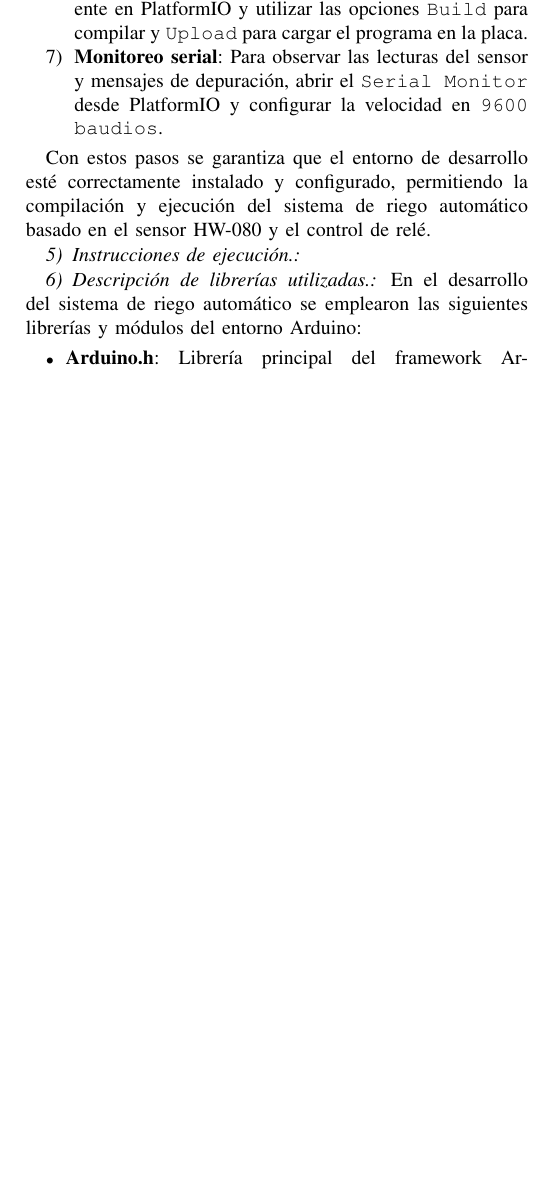
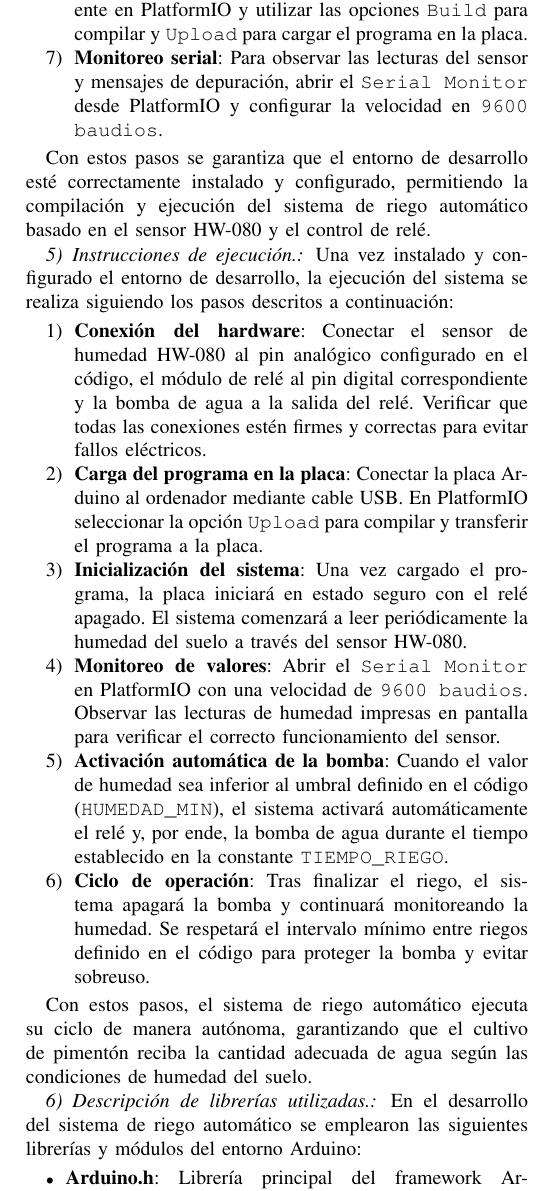
Before and after one commit to fabianruizma2404-cmyk/Bit-cora-Sistemas-Embebidos, a LaTeX paper (main.tex): part of one column of page 11 of 11 before the commit and part of one column of page 11 of 12 after it, cut so that both start at the same text, the shorter picture padded with empty space. Compiled offline with pdfLaTeX; a missing font is replaced by an installed copy or a similar font; a LaTeX package or settings file that is missing is left out.

```diff
--- a/main.tex
+++ b/main.tex
@@ -547,6 +547,39 @@
 permitiendo la compilación y ejecución del sistema de riego automático basado en el sensor HW-080 y el control de relé.
 
 \subsubsection{Instrucciones de ejecución.}
+
+Una vez instalado y configurado el entorno de desarrollo, la ejecución del sistema se realiza siguiendo los pasos descritos a continuación:
+
+\begin{enumerate}
+    \item \textbf{Conexión del hardware}:
+    Conectar el sensor de humedad HW-080 al pin analógico configurado en el código,
+    el módulo de relé al pin digital correspondiente y la bomba de agua a la salida del relé.
+    Verificar que todas las conexiones estén firmes y correctas para evitar fallos eléctricos.
+
+    \item \textbf{Carga del programa en la placa}:
+    Conectar la placa Arduino al ordenador mediante cable USB.
+    En PlatformIO seleccionar la opción \texttt{Upload} para compilar y transferir el programa a la placa.
+
+    \item \textbf{Inicialización del sistema}:
+    Una vez cargado el programa, la placa iniciará en estado seguro con el relé apagado.
+    El sistema comenzará a leer periódicamente la humedad del suelo a través del sensor HW-080.
+
+    \item \textbf{Monitoreo de valores}:
+    Abrir el \texttt{Serial Monitor} en PlatformIO con una velocidad de \texttt{9600 baudios}.
+    Observar las lecturas de humedad impresas en pantalla para verificar el correcto funcionamiento del sensor.
+
+    \item \textbf{Activación automática de la bomba}:
+    Cuando el valor de humedad sea inferior al umbral definido en el código (\texttt{HUMEDAD\_MIN}),
+    el sistema activará automáticamente el relé y, por ende, la bomba de agua durante el tiempo establecido
+    en la constante \texttt{TIEMPO\_RIEGO}.
+
+    \item \textbf{Ciclo de operación}:
+    Tras finalizar el riego, el sistema apagará la bomba y continuará monitoreando la humedad.
+    Se respetará el intervalo mínimo entre riegos definido en el código para proteger la bomba y evitar sobreuso.
+\end{enumerate}
+
+Con estos pasos, el sistema de riego automático ejecuta su ciclo de manera autónoma, garantizando que el cultivo de pimentón reciba la cantidad adecuada de agua según las condiciones de humedad del suelo.
+
 \subsubsection{Descripción de librerías utilizadas.}
 En el desarrollo del sistema de riego automático se emplearon las siguientes librerías y módulos del entorno Arduino:
 
```
Also changed, not shown: main.tex (3 more changed lines), 17 other files.
